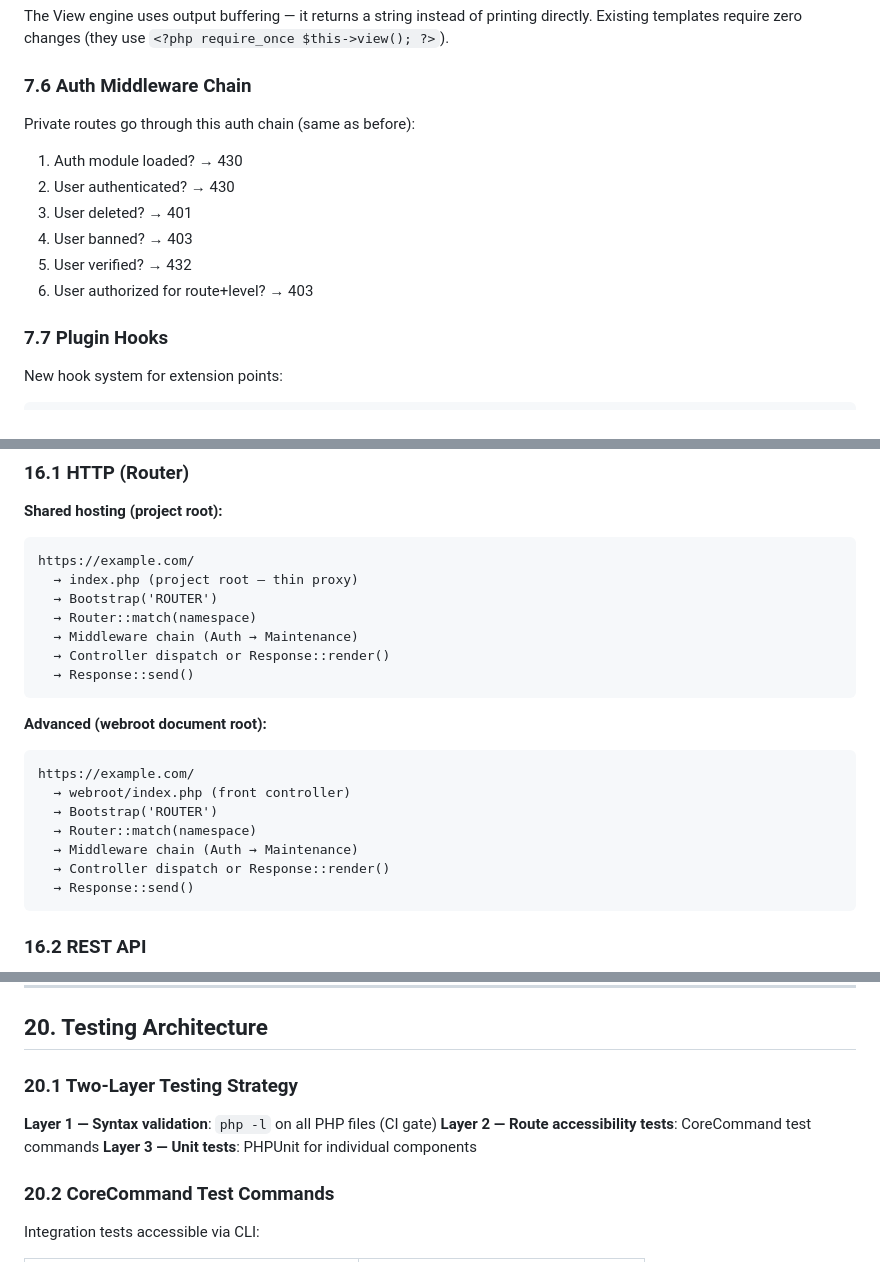
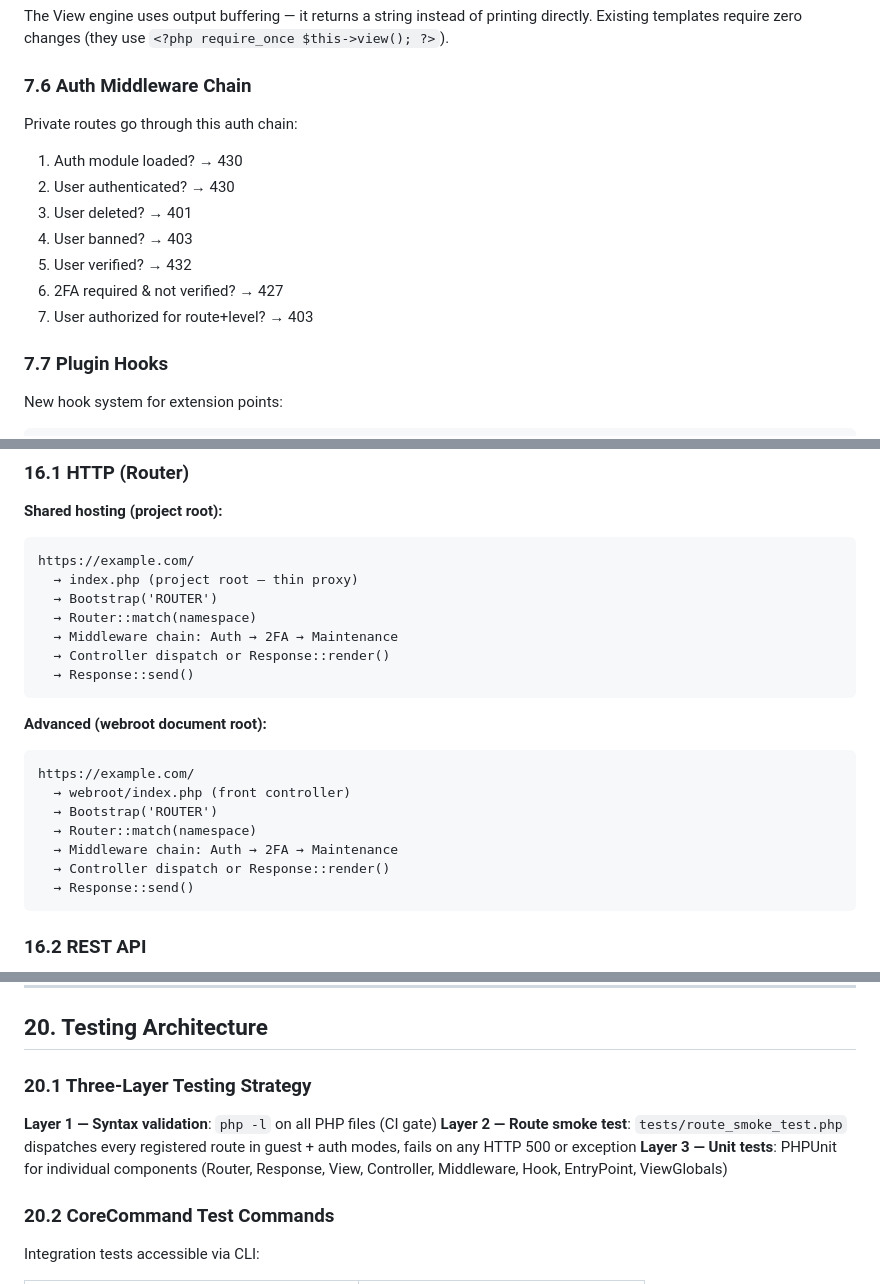
Before and after one commit to LaswitchTech/core, a Markdown page: DESIGN.md, 3 parts joined by grey strips. Rendered like a GitHub page.

Commit message:
DESIGN.md update for Phase 1.6 — document current architecture state
- Section 7: Add Auth2FAMiddleware to middleware chain, component table, auth chain
- Section 7: Fix duplicate 'level' key in JSON route example
- Section 16: Update HTTP entry point diagrams (Auth → 2FA → Maintenance)
- Section 20: Clarify Three-Layer testing strategy with Route Smoke Test

````diff
--- a/DESIGN.md
+++ b/DESIGN.md
@@ -398,13 +398,14 @@ The View engine uses output buffering — it returns a string instead of printin
 
 ### 7.6 Auth Middleware Chain
 
-Private routes go through this auth chain (same as before):
+Private routes go through this auth chain:
 1. Auth module loaded? → 430
 2. User authenticated? → 430
 3. User deleted? → 401
 4. User banned? → 403
 5. User verified? → 432
-6. User authorized for route+level? → 403
+6. 2FA required & not verified? → 427
+7. User authorized for route+level? → 403
 
 ### 7.7 Plugin Hooks
 
@@ -661,7 +662,7 @@ https://example.com/
   → index.php (project root — thin proxy)
   → Bootstrap('ROUTER')
   → Router::match(namespace)
-  → Middleware chain (Auth → Maintenance)
+  → Middleware chain: Auth → 2FA → Maintenance
   → Controller dispatch or Response::render()
   → Response::send()
 ```
@@ -672,7 +673,7 @@ https://example.com/
   → webroot/index.php (front controller)
   → Bootstrap('ROUTER')
   → Router::match(namespace)
-  → Middleware chain (Auth → Maintenance)
+  → Middleware chain: Auth → 2FA → Maintenance
   → Controller dispatch or Response::render()
   → Response::send()
 ```
@@ -839,11 +840,11 @@ php cli core serve [--port=8080]
 
 ## 20. Testing Architecture
 
-### 20.1 Two-Layer Testing Strategy
+### 20.1 Three-Layer Testing Strategy
 
 **Layer 1 — Syntax validation**: `php -l` on all PHP files (CI gate)
-**Layer 2 — Route accessibility tests**: CoreCommand test commands
-**Layer 3 — Unit tests**: PHPUnit for individual components
+**Layer 2 — Route smoke test**: `tests/route_smoke_test.php` dispatches every registered route in guest + auth modes, fails on any HTTP 500 or exception
+**Layer 3 — Unit tests**: PHPUnit for individual components (Router, Response, View, Controller, Middleware, Hook, EntryPoint, ViewGlobals)
 
 ### 20.2 CoreCommand Test Commands
 
````
Also changed, not shown: other parts of DESIGN.md (+3 -3 lines).
